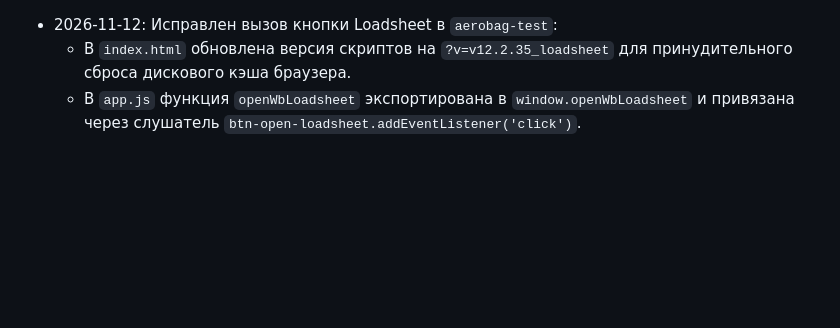
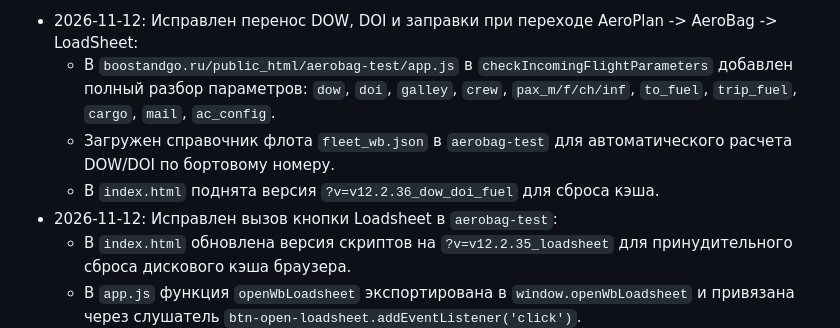
Before and after one commit to kekc85/plan, a Markdown page: State.md, the part around the change. Drawn GitHub-style; blank space fills up the shorter version.

Commit message:
docs: исправление переноса DOW, DOI и заправки в State.md

```diff
--- a/State.md
+++ b/State.md
@@ -1,3 +1,7 @@
+- 2026-11-12: Исправлен перенос DOW, DOI и заправки при переходе AeroPlan -> AeroBag -> LoadSheet:
+  - В `boostandgo.ru/public_html/aerobag-test/app.js` в `checkIncomingFlightParameters` добавлен полный разбор параметров: `dow`, `doi`, `galley`, `crew`, `pax_m/f/ch/inf`, `to_fuel`, `trip_fuel`, `cargo`, `mail`, `ac_config`.
+  - Загружен справочник флота `fleet_wb.json` в `aerobag-test` для автоматического расчета DOW/DOI по бортовому номеру.
+  - В `index.html` поднята версия `?v=v12.2.36_dow_doi_fuel` для сброса кэша.
 - 2026-11-12: Исправлен вызов кнопки Loadsheet в `aerobag-test`:
   - В `index.html` обновлена версия скриптов на `?v=v12.2.35_loadsheet` для принудительного сброса дискового кэша браузера.
   - В `app.js` функция `openWbLoadsheet` экспортирована в `window.openWbLoadsheet` и привязана через слушатель `btn-open-loadsheet.addEventListener('click')`.
```
